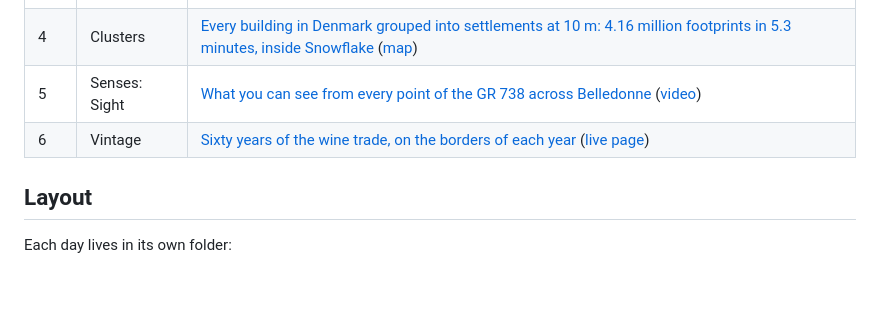
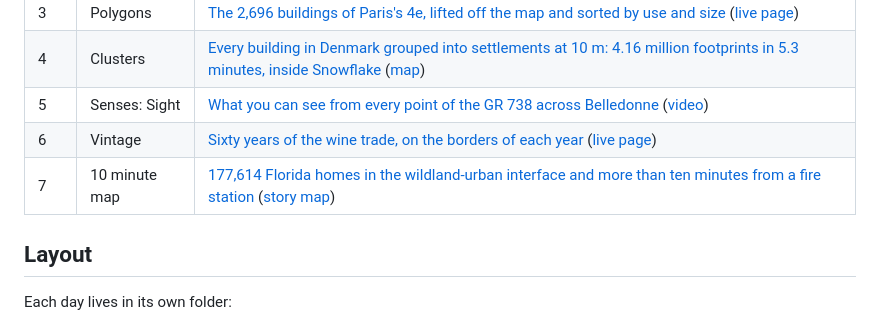
Before and after one commit to abenrob/30daymap2026, a Markdown page: README.md, the part around the change. Drawn GitHub-style; blank space fills up the shorter version.

```diff
--- a/README.md
+++ b/README.md
@@ -18,6 +18,7 @@ In day order. A row is added when the day is published.
 | 4 | Clusters | [Every building in Denmark grouped into settlements at 10 m: 4.16 million footprints in 5.3 minutes, inside Snowflake](day-04-clusters/) ([map](https://clausa.app.carto.com/map/c5aa833e-6180-4c49-891c-ba54a64e8455)) |
 | 5 | Senses: Sight | [What you can see from every point of the GR 738 across Belledonne](day-05-senses-sight/) ([video](https://abenrob.github.io/30daymap2026/day-05-senses-sight/)) |
 | 6 | Vintage | [Sixty years of the wine trade, on the borders of each year](day-06-vintage/) ([live page](https://abenrob.github.io/30daymap2026/day-06-vintage/)) |
+| 7 | 10 minute map | [177,614 Florida homes in the wildland-urban interface and more than ten minutes from a fire station](day-07-10-minute-map/) ([story map](https://abenrob.github.io/30daymap2026/day-07-10-minute-map/)) |
 
 ## Layout
 
```
Also changed, not shown: day-07-10-minute-map/assets/linkedin_1080x1350.png (added), day-07-10-minute-map/assets/og-image.png (added), 6 other files.
